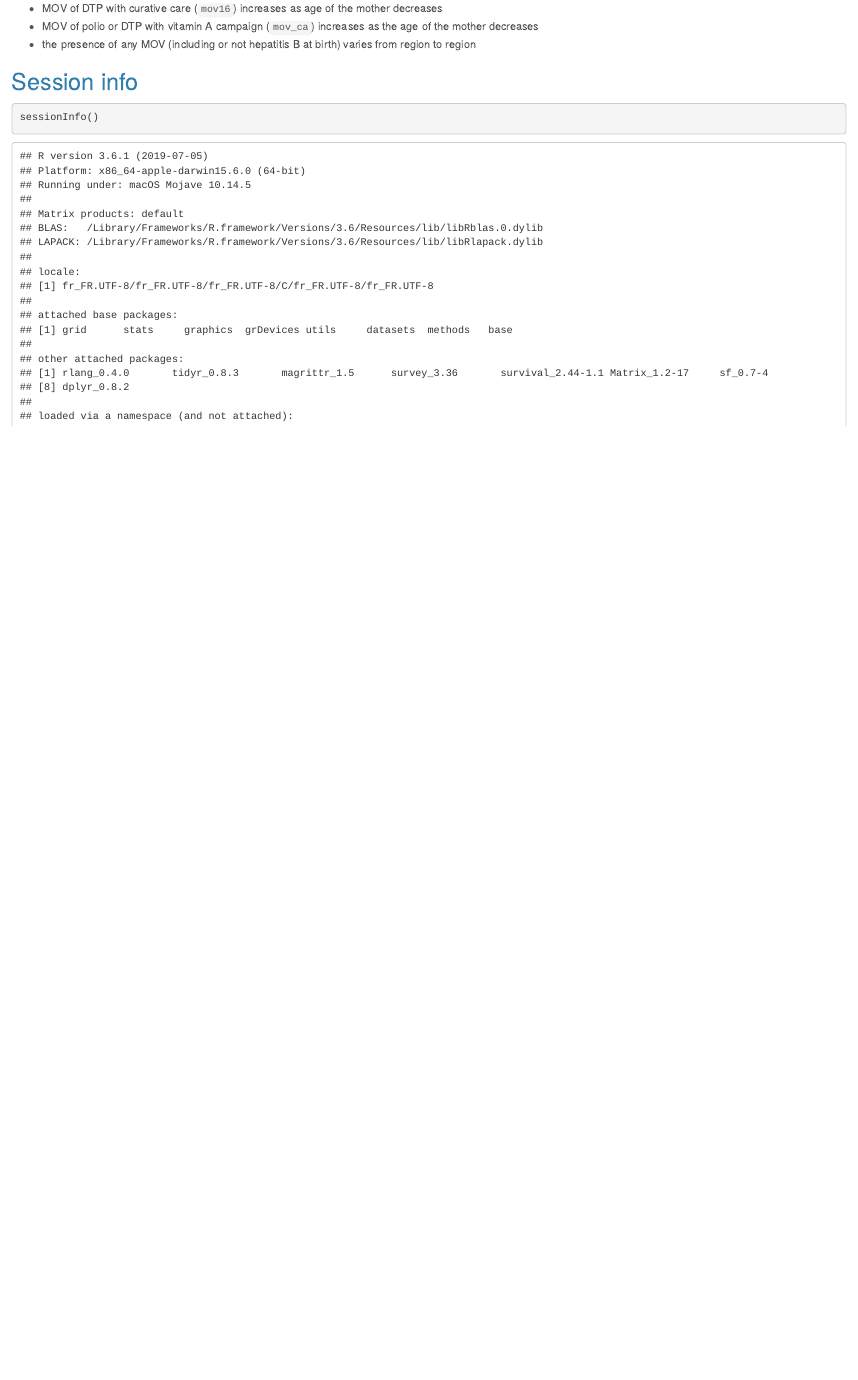
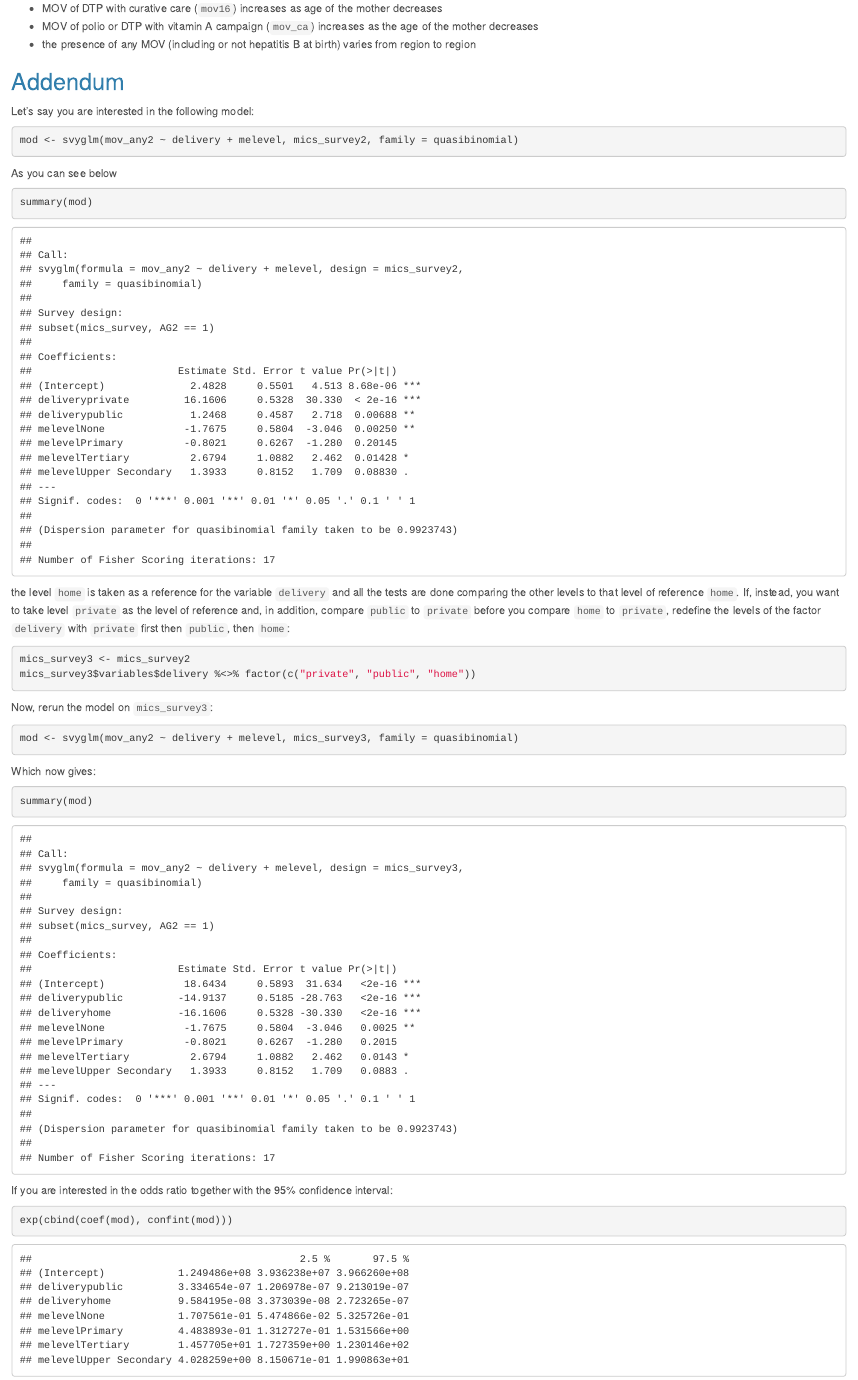
Before and after one commit to choisy/mov, an R Markdown document (analysis.Rmd): the page in a window 1100 px wide, from 12180 px down before the commit and from 12200 px down after it, so that both start at the same text. The pictures show the output file analysis.html that the author committed with the source, opened offline.

Commit message:
Adding addendum

````diff
--- a/analysis.Rmd
+++ b/analysis.Rmd
@@ -905,6 +905,51 @@ The conclusion of the analysis is that:
 * the presence of any MOV (including or not hepatitis B at birth) varies from
   region to region
 
+## Addendum
+
+Let's say you are interested in the following model:
+
+```{r}
+mod <- svyglm(mov_any2 ~ delivery + melevel, mics_survey2, family = quasibinomial)
+```
+
+As you can see below
+
+```{r}
+summary(mod)
+```
+
+the level `home` is taken as a reference for the variable
+`delivery` and all the tests are done comparing the other levels to that level
+of reference `home`. If, instead, you want to take level `private` as the level
+of reference and, in addition, compare `public` to `private` before you compare
+`home` to `private`, redefine the levels of the factor `delivery` with `private`
+first then `public`, then `home`:
+
+```{r}
+mics_survey3 <- mics_survey2
+mics_survey3$variables$delivery %<>% factor(c("private", "public", "home"))
+```
+
+Now, rerun the model on `mics_survey3`:
+
+```{r}
+mod <- svyglm(mov_any2 ~ delivery + melevel, mics_survey3, family = quasibinomial)
+```
+
+Which now gives:
+
+```{r}
+summary(mod)
+```
+
+If you are interested in the odds ratio together with the 95% confidence
+interval:
+
+```{r}
+exp(cbind(coef(mod), confint(mod)))
+```
+
 ## Session info
 
 ```{r}
````
Also changed, not shown: analysis.html.
